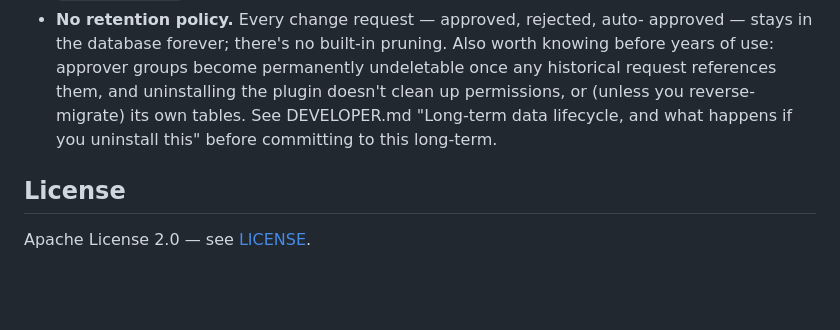
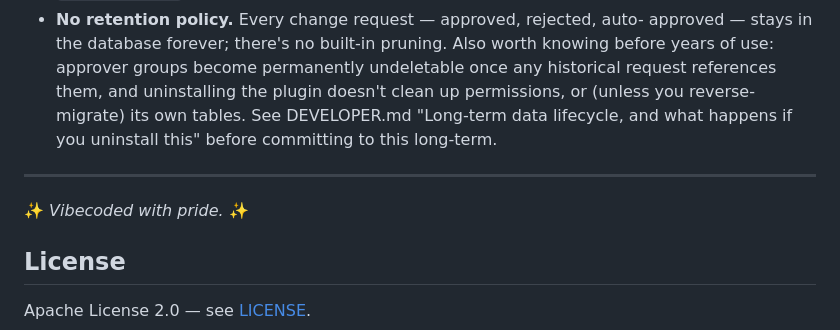
Before and after one commit to mattivaisanen/netbox-change-approval, a Markdown page: README.md, the part around the change. GitHub-like rendering; blank space fills up the shorter version.

Commit message:
Add a 'vibecoded with pride' note to the README
Co-Authored-By: Claude Opus 5.5 (1M context) <noreply@anthropic.com>

```diff
--- a/README.md
+++ b/README.md
@@ -285,6 +285,10 @@ See NetBox's own docs on Event Rule conditions for the exact condition syntax.
   migrate) its own tables. See DEVELOPER.md "Long-term data lifecycle, and
   what happens if you uninstall this" before committing to this long-term.
 
+---
+
+✨ *Vibecoded with pride.* ✨
+
 ## License
 
 Apache License 2.0 — see [LICENSE](LICENSE).
```
